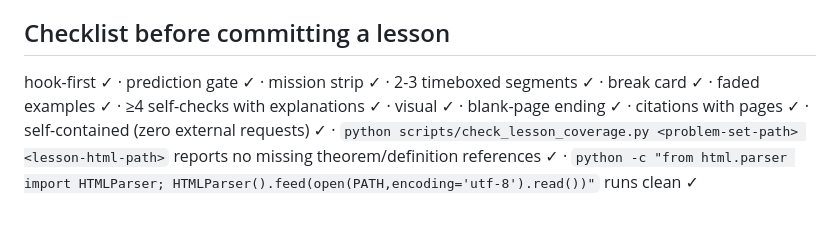
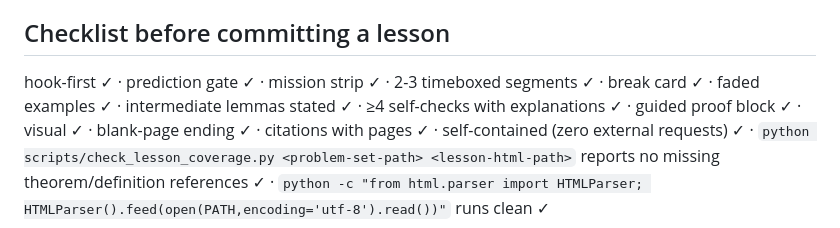
Before and after one commit to stephendor/MathUni, a Markdown page: curriculum/LESSON-GUIDE.md, the part around the change. Drawn GitHub-style.

Commit message:
docs: name intermediate-lemma and guided-proof requirements in the pre-commit checklist

```diff
--- a/curriculum/LESSON-GUIDE.md
+++ b/curriculum/LESSON-GUIDE.md
@@ -56,8 +56,9 @@ HTML file at `lessons/<module>/<unit>.html`, built from `lessons/_template.html`
 
 ## Checklist before committing a lesson
 hook-first ✓ · prediction gate ✓ · mission strip ✓ · 2-3 timeboxed
-segments ✓ · break card ✓ · faded examples ✓ · ≥4 self-checks with
-explanations ✓ · visual ✓ · blank-page ending ✓ ·
+segments ✓ · break card ✓ · faded examples ✓ · intermediate lemmas
+stated ✓ · ≥4 self-checks with explanations ✓ · guided proof block ✓ ·
+visual ✓ · blank-page ending ✓ ·
 citations with pages ✓ · self-contained (zero external requests) ✓ ·
 `python scripts/check_lesson_coverage.py <problem-set-path> <lesson-html-path>`
 reports no missing theorem/definition references ✓ ·
```
